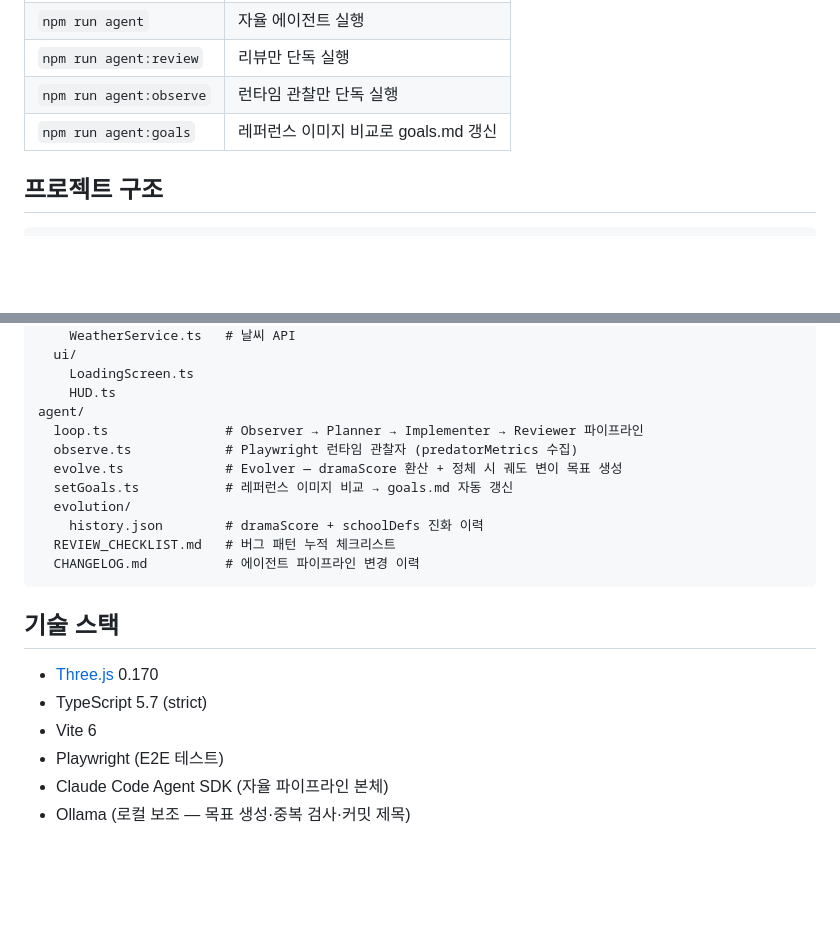
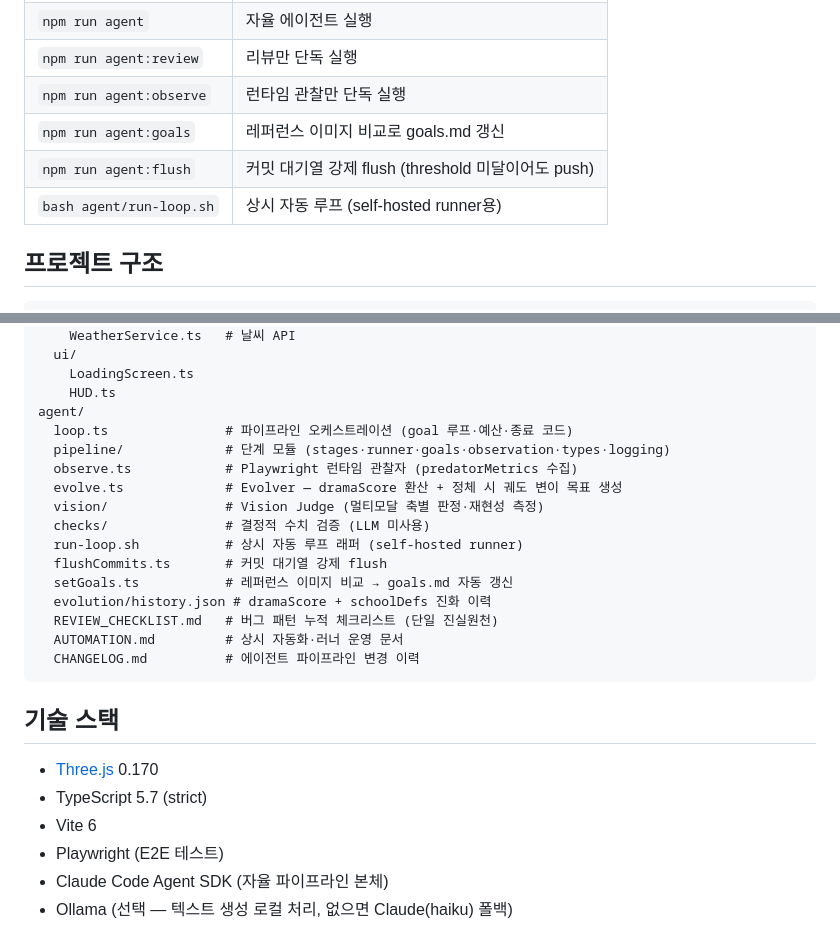
Before and after one commit to utfw/bada, a Markdown page: README.md, 2 parts joined by grey strips. Drawn GitHub-style; blank space fills up the shorter version.

````diff
--- a/README.md
+++ b/README.md
@@ -114,6 +134,8 @@ npm run build
 | `npm run agent:review` | 리뷰만 단독 실행 |
 | `npm run agent:observe` | 런타임 관찰만 단독 실행 |
 | `npm run agent:goals` | 레퍼런스 이미지 비교로 goals.md 갱신 |
+| `npm run agent:flush` | 커밋 대기열 강제 flush (threshold 미달이어도 push) |
+| `bash agent/run-loop.sh` | 상시 자동 루프 (self-hosted runner용) |
 
 ## 프로젝트 구조
 
@@ -136,13 +158,18 @@ src/
     LoadingScreen.ts
     HUD.ts
 agent/
-  loop.ts               # Observer → Planner → Implementer → Reviewer 파이프라인
+  loop.ts               # 파이프라인 오케스트레이션 (goal 루프·예산·종료 코드)
+  pipeline/             # 단계 모듈 (stages·runner·goals·observation·types·logging)
   observe.ts            # Playwright 런타임 관찰자 (predatorMetrics 수집)
   evolve.ts             # Evolver — dramaScore 환산 + 정체 시 궤도 변이 목표 생성
+  vision/               # Vision Judge (멀티모달 축별 판정·재현성 측정)
+  checks/               # 결정적 수치 검증 (LLM 미사용)
+  run-loop.sh           # 상시 자동 루프 래퍼 (self-hosted runner)
+  flushCommits.ts       # 커밋 대기열 강제 flush
   setGoals.ts           # 레퍼런스 이미지 비교 → goals.md 자동 갱신
-  evolution/
-    history.json        # dramaScore + schoolDefs 진화 이력
-  REVIEW_CHECKLIST.md   # 버그 패턴 누적 체크리스트
+  evolution/history.json # dramaScore + schoolDefs 진화 이력
+  REVIEW_CHECKLIST.md   # 버그 패턴 누적 체크리스트 (단일 진실원천)
+  AUTOMATION.md         # 상시 자동화·러너 운영 문서
   CHANGELOG.md          # 에이전트 파이프라인 변경 이력
 ```
 
@@ -153,4 +180,4 @@ agent/
 - Vite 6
 - Playwright (E2E 테스트)
 - Claude Code Agent SDK (자율 파이프라인 본체)
-- Ollama (로컬 보조 — 목표 생성·중복 검사·커밋 제목)
+- Ollama (선택 — 텍스트 생성 로컬 처리, 없으면 Claude(haiku) 폴백)
````
Also changed, not shown: other parts of README.md (+25 -5 lines).
